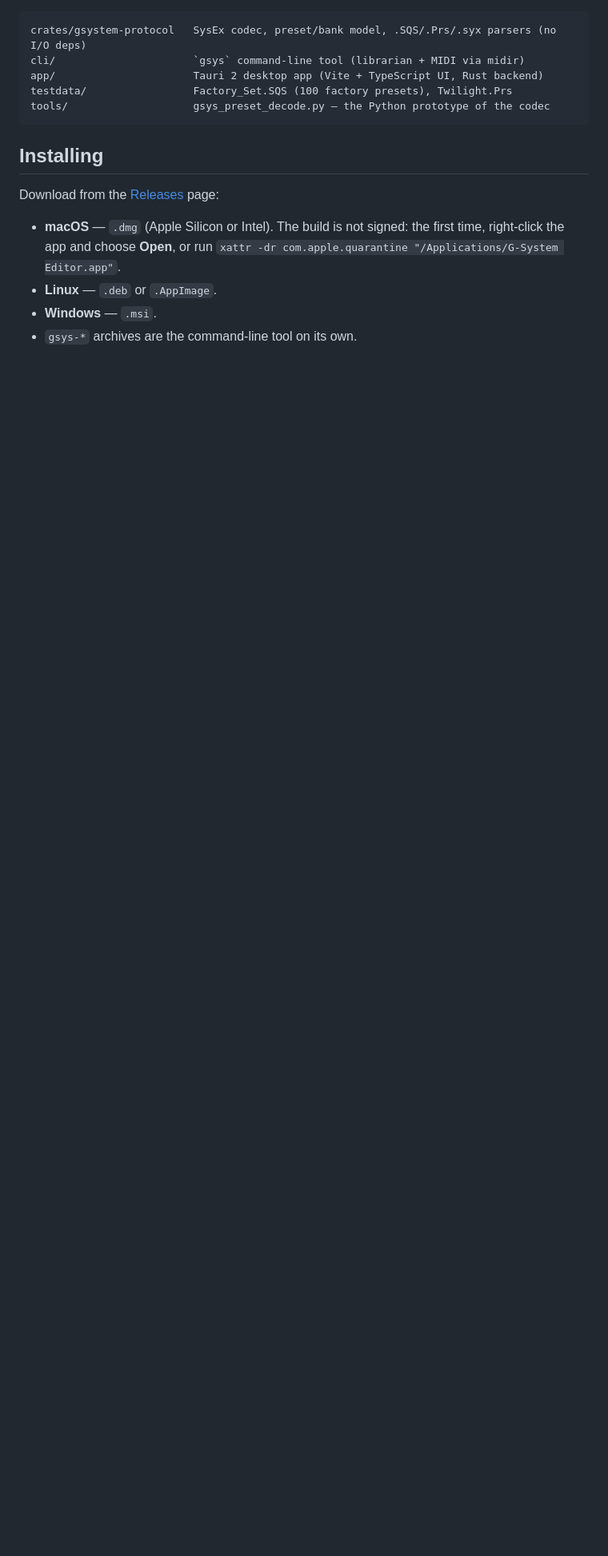
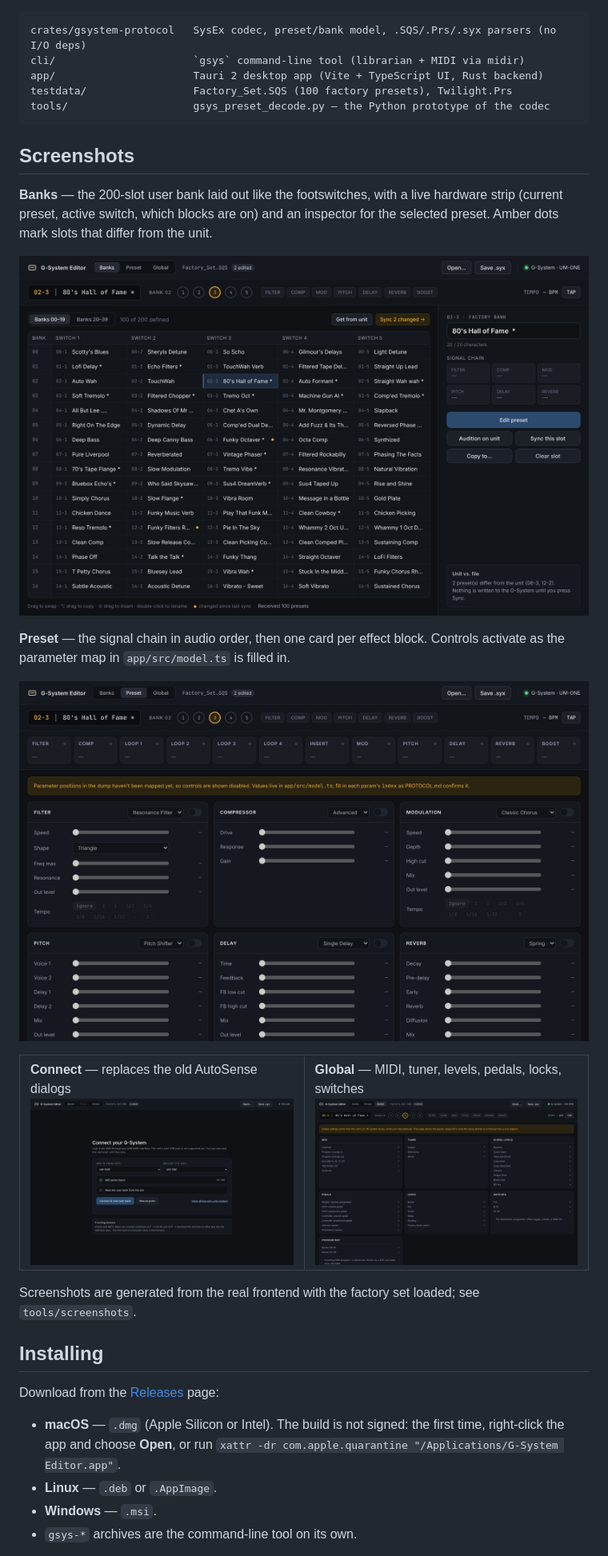
Before and after one commit to jeffreygnatek/g-system, a Markdown page: README.md, the part around the change. Shown at 80% size. Rendered like a GitHub page; pictures changed too: docs/screenshots/banks.png (added), docs/screenshots/connect.png (added), docs/screenshots/global.png (added); blank space fills up the shorter version.

````diff
--- a/README.md
+++ b/README.md
@@ -15,6 +15,29 @@ app/                      Tauri 2 desktop app (Vite + TypeScript UI, Rust backen
 testdata/                 Factory_Set.SQS (100 factory presets), Twilight.Prs
 tools/                    gsys_preset_decode.py — the Python prototype of the codec
 ```
+
+## Screenshots
+
+**Banks** — the 200-slot user bank laid out like the footswitches, with a live
+hardware strip (current preset, active switch, which blocks are on) and an
+inspector for the selected preset. Amber dots mark slots that differ from the unit.
+
+![Banks view](docs/screenshots/banks.png)
+
+**Preset** — the signal chain in audio order, then one card per effect block.
+Controls activate as the parameter map in `app/src/model.ts` is filled in.
+
+![Preset view](docs/screenshots/preset.png)
+
+<table>
+<tr>
+<td width="50%"><b>Connect</b> — replaces the old AutoSense dialogs<br><img src="docs/screenshots/connect.png" alt="Connect view"></td>
+<td width="50%"><b>Global</b> — MIDI, tuner, levels, pedals, locks, switches<br><img src="docs/screenshots/global.png" alt="Global view"></td>
+</tr>
+</table>
+
+Screenshots are generated from the real frontend with the factory set loaded;
+see `tools/screenshots`.
 
 ## Installing
 
````
Also changed, not shown: tools/screenshots/README.md (added, +11 -0 lines), 3 other files.
